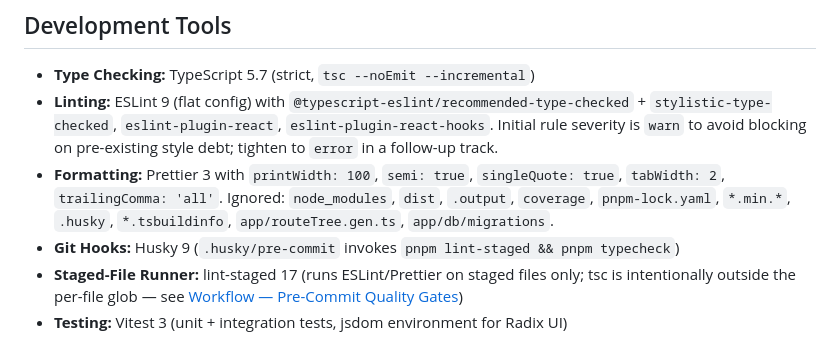
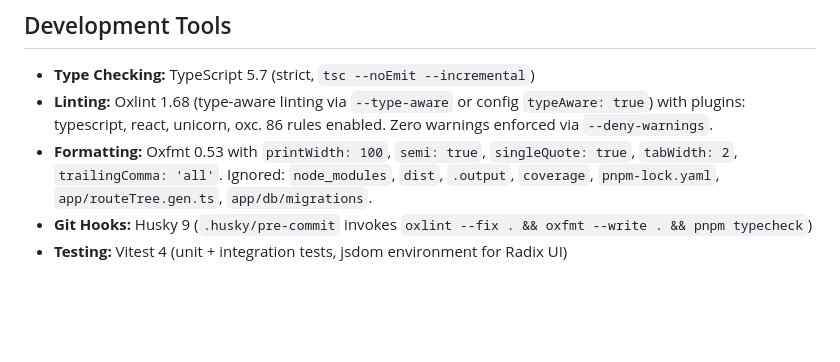
Before and after one commit to mansyar/little-alif, a Markdown page: conductor/tech-stack.md, the part around the change. Rendered like a GitHub page; blank space fills up the shorter version.

Commit message:
conductor(plan): Mark Phase 4 tasks complete, update tech-stack.md

```diff
--- a/conductor/tech-stack.md
+++ b/conductor/tech-stack.md
@@ -70,8 +70,7 @@
 ## Development Tools
 
 - **Type Checking:** TypeScript 5.7 (strict, `tsc --noEmit --incremental`)
-- **Linting:** ESLint 9 (flat config) with `@typescript-eslint/recommended-type-checked` + `stylistic-type-checked`, `eslint-plugin-react`, `eslint-plugin-react-hooks`. Initial rule severity is `warn` to avoid blocking on pre-existing style debt; tighten to `error` in a follow-up track.
-- **Formatting:** Prettier 3 with `printWidth: 100`, `semi: true`, `singleQuote: true`, `tabWidth: 2`, `trailingComma: 'all'`. Ignored: `node_modules`, `dist`, `.output`, `coverage`, `pnpm-lock.yaml`, `*.min.*`, `.husky`, `*.tsbuildinfo`, `app/routeTree.gen.ts`, `app/db/migrations`.
-- **Git Hooks:** Husky 9 (`.husky/pre-commit` invokes `pnpm lint-staged && pnpm typecheck`)
-- **Staged-File Runner:** lint-staged 17 (runs ESLint/Prettier on staged files only; tsc is intentionally outside the per-file glob — see [Workflow — Pre-Commit Quality Gates](./workflow.md#pre-commit-quality-gates))
-- **Testing:** Vitest 3 (unit + integration tests, jsdom environment for Radix UI)
+- **Linting:** Oxlint 1.68 (type-aware linting via `--type-aware` or config `typeAware: true`) with plugins: typescript, react, unicorn, oxc. 86 rules enabled. Zero warnings enforced via `--deny-warnings`.
+- **Formatting:** Oxfmt 0.53 with `printWidth: 100`, `semi: true`, `singleQuote: true`, `tabWidth: 2`, `trailingComma: 'all'`. Ignored: `node_modules`, `dist`, `.output`, `coverage`, `pnpm-lock.yaml`, `app/routeTree.gen.ts`, `app/db/migrations`.
+- **Git Hooks:** Husky 9 (`.husky/pre-commit` invokes `oxlint --fix . && oxfmt --write . && pnpm typecheck`)
+- **Testing:** Vitest 4 (unit + integration tests, jsdom environment for Radix UI)
```
Also changed, not shown: 1 other file.
